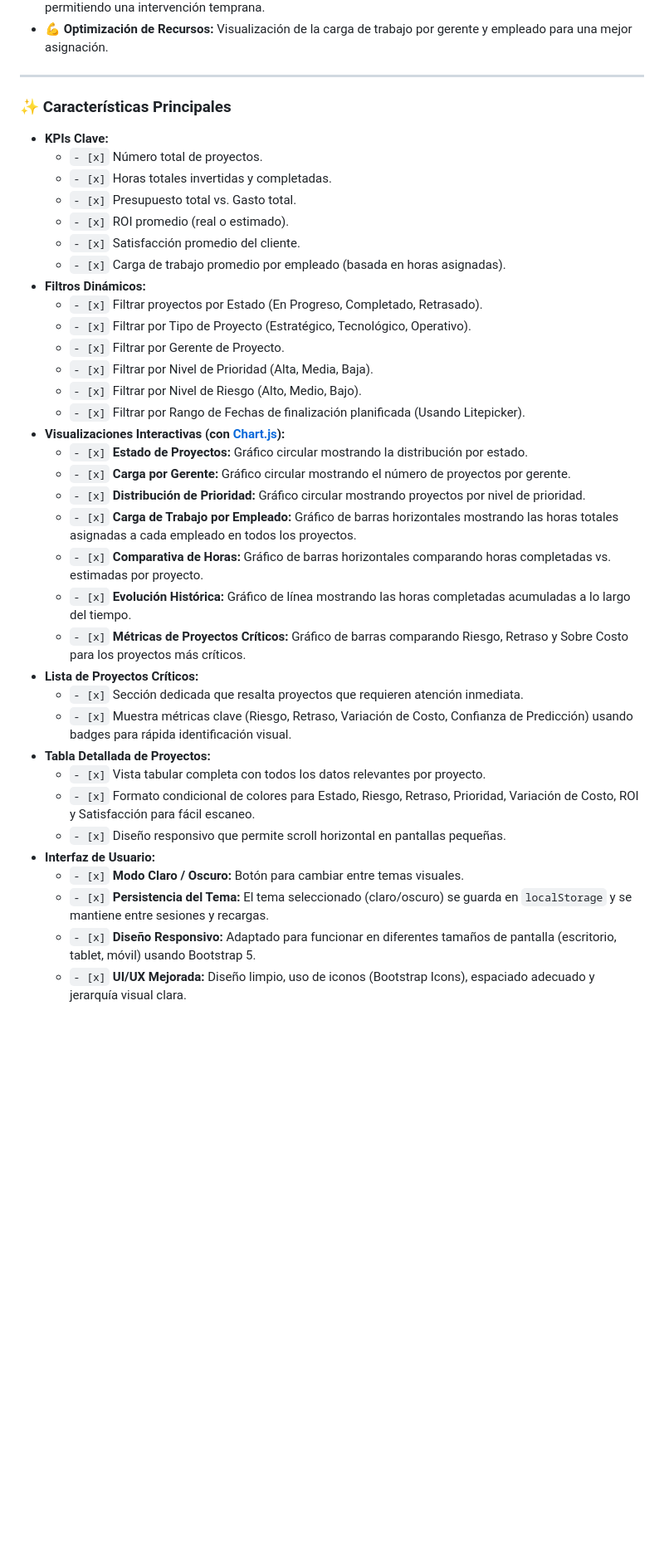
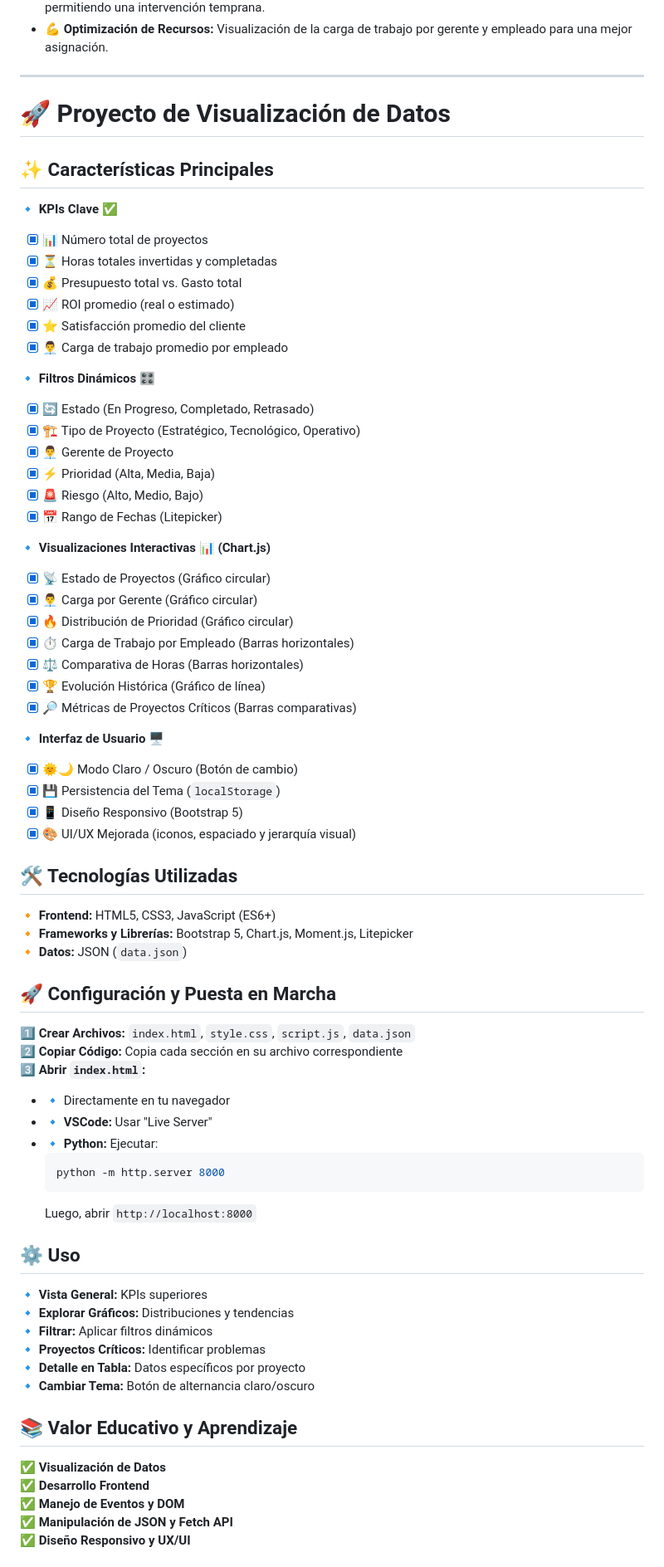
Before and after one commit to JUANCITOPENA/PORTAFOLIO-DE-ADMINISTRACION-DE-PROYECTS., a Markdown page: README.md, the part around the change printed below. Shown: that part at 83% size. GitHub-like rendering; blank space fills up the shorter version.

````diff
--- a/README.md
+++ b/README.md
@@ -24,40 +24,70 @@ En entornos empresariales complejos, gestionar múltiples proyectos simultáneam
 *   💪 **Optimización de Recursos:** Visualización de la carga de trabajo por gerente y empleado para una mejor asignación.
 
 ---
+# 🚀 Proyecto de Visualización de Datos
 
-### ✨ Características Principales
+## ✨ Características Principales
 
-*   **KPIs Clave:**
-    *   `- [x]` Número total de proyectos.
-    *   `- [x]` Horas totales invertidas y completadas.
-    *   `- [x]` Presupuesto total vs. Gasto total.
-    *   `- [x]` ROI promedio (real o estimado).
-    *   `- [x]` Satisfacción promedio del cliente.
-    *   `- [x]` Carga de trabajo promedio por empleado (basada en horas asignadas).
-*   **Filtros Dinámicos:**
-    *   `- [x]` Filtrar proyectos por Estado (En Progreso, Completado, Retrasado).
-    *   `- [x]` Filtrar por Tipo de Proyecto (Estratégico, Tecnológico, Operativo).
-    *   `- [x]` Filtrar por Gerente de Proyecto.
-    *   `- [x]` Filtrar por Nivel de Prioridad (Alta, Media, Baja).
-    *   `- [x]` Filtrar por Nivel de Riesgo (Alto, Medio, Bajo).
-    *   `- [x]` Filtrar por Rango de Fechas de finalización planificada (Usando Litepicker).
-*   **Visualizaciones Interactivas (con [Chart.js](https://www.chartjs.org/)):**
-    *   `- [x]` **Estado de Proyectos:** Gráfico circular mostrando la distribución por estado.
-    *   `- [x]` **Carga por Gerente:** Gráfico circular mostrando el número de proyectos por gerente.
-    *   `- [x]` **Distribución de Prioridad:** Gráfico circular mostrando proyectos por nivel de prioridad.
-    *   `- [x]` **Carga de Trabajo por Empleado:** Gráfico de barras horizontales mostrando las horas totales asignadas a cada empleado en todos los proyectos.
-    *   `- [x]` **Comparativa de Horas:** Gráfico de barras horizontales comparando horas completadas vs. estimadas por proyecto.
-    *   `- [x]` **Evolución Histórica:** Gráfico de línea mostrando las horas completadas acumuladas a lo largo del tiempo.
-    *   `- [x]` **Métricas de Proyectos Críticos:** Gráfico de barras comparando Riesgo, Retraso y Sobre Costo para los proyectos más críticos.
-*   **Lista de Proyectos Críticos:**
-    *   `- [x]` Sección dedicada que resalta proyectos que requieren atención inmediata.
-    *   `- [x]` Muestra métricas clave (Riesgo, Retraso, Variación de Costo, Confianza de Predicción) usando badges para rápida identificación visual.
-*   **Tabla Detallada de Proyectos:**
-    *   `- [x]` Vista tabular completa con todos los datos relevantes por proyecto.
-    *   `- [x]` Formato condicional de colores para Estado, Riesgo, Retraso, Prioridad, Variación de Costo, ROI y Satisfacción para fácil escaneo.
-    *   `- [x]` Diseño responsivo que permite scroll horizontal en pantallas pequeñas.
-*   **Interfaz de Usuario:**
-    *   `- [x]` **Modo Claro / Oscuro:** Botón para cambiar entre temas visuales.
-    *   `- [x]` **Persistencia del Tema:** El tema seleccionado (claro/oscuro) se guarda en `localStorage` y se mantiene entre sesiones y recargas.
-    *   `- [x]` **Diseño Responsivo:** Adaptado para funcionar en diferentes tamaños de pantalla (escritorio, tablet, móvil) usando Bootstrap 5.
-    *   `- [x]` **UI/UX Mejorada:** Diseño limpio, uso de iconos (Bootstrap Icons), espaciado adecuado y jerarquía visual clara.
+🔹 **KPIs Clave** ✅
+- [x] 📊 Número total de proyectos
+- [x] ⏳ Horas totales invertidas y completadas
+- [x] 💰 Presupuesto total vs. Gasto total
+- [x] 📈 ROI promedio (real o estimado)
+- [x] ⭐ Satisfacción promedio del cliente
+- [x] 👨‍💼 Carga de trabajo promedio por empleado
+
+🔹 **Filtros Dinámicos** 🎛️
+- [x] 🔄 Estado (En Progreso, Completado, Retrasado)
+- [x] 🏗️ Tipo de Proyecto (Estratégico, Tecnológico, Operativo)
+- [x] 👨‍💼 Gerente de Proyecto
+- [x] ⚡ Prioridad (Alta, Media, Baja)
+- [x] 🚨 Riesgo (Alto, Medio, Bajo)
+- [x] 📅 Rango de Fechas (Litepicker)
+
+🔹 **Visualizaciones Interactivas 📊 (Chart.js)**
+- [x] 📡 Estado de Proyectos (Gráfico circular)
+- [x] 👨‍💼 Carga por Gerente (Gráfico circular)
+- [x] 🔥 Distribución de Prioridad (Gráfico circular)
+- [x] ⏱️ Carga de Trabajo por Empleado (Barras horizontales)
+- [x] ⚖️ Comparativa de Horas (Barras horizontales)
+- [x] 🏆 Evolución Histórica (Gráfico de línea)
+- [x] 🔎 Métricas de Proyectos Críticos (Barras comparativas)
+
+🔹 **Interfaz de Usuario 🖥️**
+- [x] 🌞🌙 Modo Claro / Oscuro (Botón de cambio)
+- [x] 💾 Persistencia del Tema (`localStorage`)
+- [x] 📱 Diseño Responsivo (Bootstrap 5)
+- [x] 🎨 UI/UX Mejorada (iconos, espaciado y jerarquía visual)
+
+## 🛠️ Tecnologías Utilizadas
+🔸 **Frontend:** HTML5, CSS3, JavaScript (ES6+)
+🔸 **Frameworks y Librerías:** Bootstrap 5, Chart.js, Moment.js, Litepicker
+🔸 **Datos:** JSON (`data.json`)
+
+## 🚀 Configuración y Puesta en Marcha
+1️⃣ **Crear Archivos:** `index.html`, `style.css`, `script.js`, `data.json`
+2️⃣ **Copiar Código:** Copia cada sección en su archivo correspondiente
+3️⃣ **Abrir `index.html`:**
+   - 🔹 Directamente en tu navegador
+   - 🔹 **VSCode:** Usar "Live Server"
+   - 🔹 **Python:** Ejecutar:
+     ```bash
+     python -m http.server 8000
+     ```
+     Luego, abrir `http://localhost:8000`
+
+## ⚙️ Uso
+🔹 **Vista General:** KPIs superiores
+🔹 **Explorar Gráficos:** Distribuciones y tendencias
+🔹 **Filtrar:** Aplicar filtros dinámicos
+🔹 **Proyectos Críticos:** Identificar problemas
+🔹 **Detalle en Tabla:** Datos específicos por proyecto
+🔹 **Cambiar Tema:** Botón de alternancia claro/oscuro
+
+## 📚 Valor Educativo y Aprendizaje
+✅ **Visualización de Datos**
+✅ **Desarrollo Frontend**
+✅ **Manejo de Eventos y DOM**
+✅ **Manipulación de JSON y Fetch API**
+✅ **Diseño Responsivo y UX/UI**
+
````
Also changed, not shown: other parts of README.md (+7 -83 lines).
